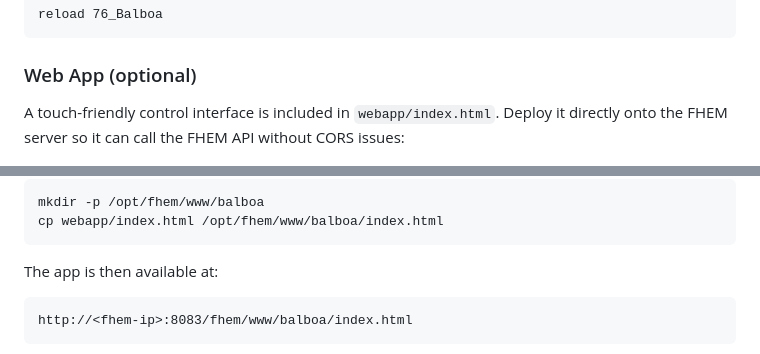
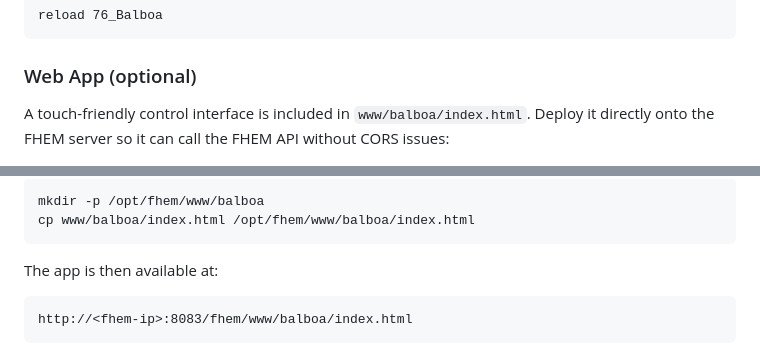
Before and after one commit to eckonator/FHEM-Balboa, a Markdown page: README.md, 2 parts joined by grey strips. GitHub-like rendering.

Commit message:
mistake readme fix

````diff
--- a/README.md
+++ b/README.md
@@ -45,13 +45,13 @@ reload 76_Balboa
 
 ### Web App (optional)
 
-A touch-friendly control interface is included in `webapp/index.html`. Deploy it directly onto the FHEM server so it can call the FHEM API without CORS issues:
+A touch-friendly control interface is included in `www/balboa/index.html`. Deploy it directly onto the FHEM server so it can call the FHEM API without CORS issues:
 
 <img src="screenshot/webapp.png" alt="Webapp Screenshot" width="320">
 
 ```bash
 mkdir -p /opt/fhem/www/balboa
-cp webapp/index.html /opt/fhem/www/balboa/index.html
+cp www/balboa/index.html /opt/fhem/www/balboa/index.html
 ```
 
 The app is then available at:
````
